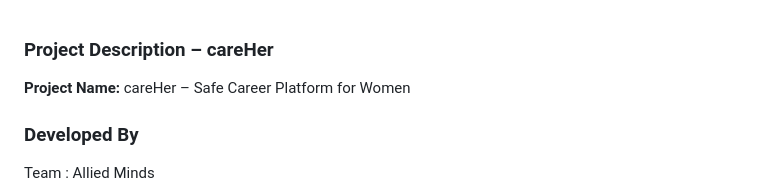
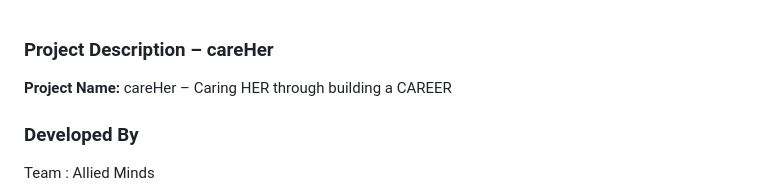
Before and after one commit to parvathyr2005-wq/careHer, a Markdown page: README.md, the part around one of its changes. Rendered like a GitHub page.

```diff
--- a/README.md
+++ b/README.md
@@ -1,6 +1,6 @@
 ### **Project Description – careHer**
 
-**Project Name:** careHer – Safe Career Platform for Women
+**Project Name:** careHer – Caring HER through building a CAREER
 ### **Developed By**
 
 Team : Allied Minds
```
Also changed, not shown: other parts of README.md (+15 -4 lines).
